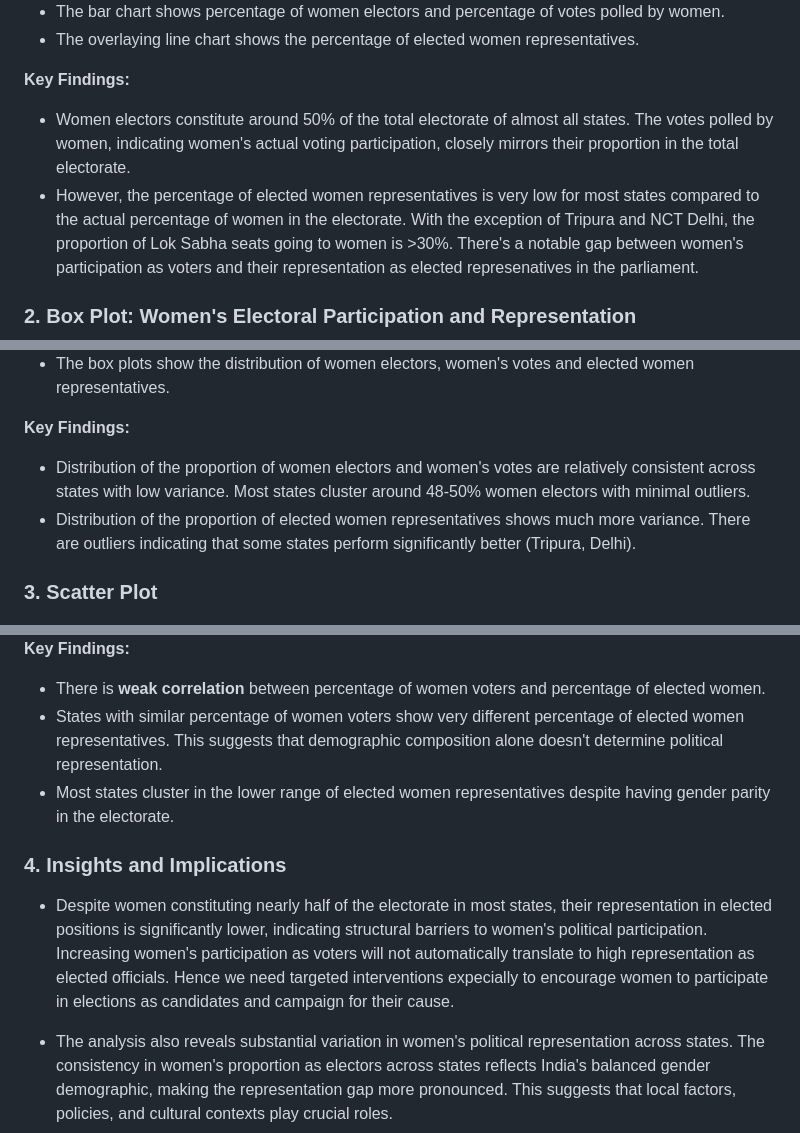
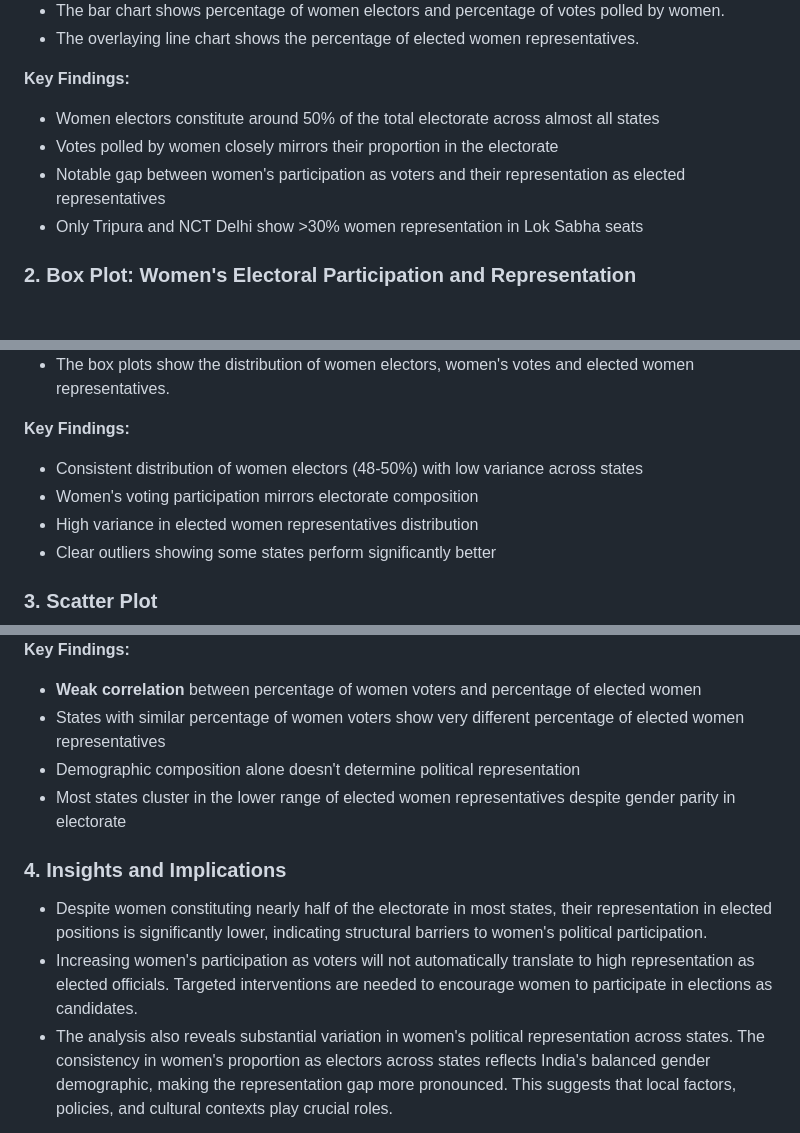
Before and after one commit to dayitachaudhuri/DS200-women-in-lok-sabha-elections-2024, a Markdown page: README.md, 3 parts joined by grey strips. Drawn GitHub-style; blank space fills up the shorter version.

```diff
--- a/README.md
+++ b/README.md
@@ -24,8 +24,10 @@ This analysis uses two datasets from the Government of India's Open Data Portal
 
 **Key Findings:**
 
-- Women electors constitute around 50% of the total electorate of almost all states. The votes polled by women, indicating women's actual voting participation, closely mirrors their proportion in the total electorate.
-- However, the percentage of elected women representatives is very low for most states compared to the actual percentage of women in the electorate. With the exception of Tripura and NCT Delhi, the proportion of Lok Sabha seats going to women is >30%. There's a notable gap between women's participation as voters and their representation as elected represenatives in the parliament.
+- Women electors constitute around 50% of the total electorate across almost all states
+- Votes polled by women closely mirrors their proportion in the electorate
+- Notable gap between women's participation as voters and their representation as elected representatives
+- Only Tripura and NCT Delhi show >30% women representation in Lok Sabha seats
 
 ### 2. Box Plot: Women's Electoral Participation and Representation
 
@@ -35,8 +37,10 @@ This analysis uses two datasets from the Government of India's Open Data Portal
 
 **Key Findings:**
 
-- Distribution of the proportion of women electors and women's votes are relatively consistent across states with low variance. Most states cluster around 48-50% women electors with minimal outliers.
-- Distribution of the proportion of elected women representatives shows much more variance. There are outliers indicating that some states perform significantly better (Tripura, Delhi).
+- Consistent distribution of women electors (48-50%) with low variance across states
+- Women's voting participation mirrors electorate composition
+- High variance in elected women representatives distribution
+- Clear outliers showing some states perform significantly better
 
 ### 3. Scatter Plot
 
@@ -44,14 +48,15 @@ This analysis uses two datasets from the Government of India's Open Data Portal
 
 **Key Findings:**
 
-- There is **weak correlation** between percentage of women voters and percentage of elected women.
-- States with similar percentage of women voters show very different percentage of elected women representatives. This suggests that demographic composition alone doesn't determine political representation.
-- Most states cluster in the lower range of elected women representatives despite having gender parity in the electorate.
+- **Weak correlation** between percentage of women voters and percentage of elected women
+- States with similar percentage of women voters show very different percentage of elected women representatives
+- Demographic composition alone doesn't determine political representation
+- Most states cluster in the lower range of elected women representatives despite gender parity in electorate
 
 ### 4. Insights and Implications
 
-- Despite women constituting nearly half of the electorate in most states, their representation in elected positions is significantly lower, indicating structural barriers to women's political participation. Increasing women's participation as voters will not automatically translate to high representation as elected officials. Hence we need targeted interventions expecially to encourage women to participate in elections as candidates and campaign for their cause.
-
+- Despite women constituting nearly half of the electorate in most states, their representation in elected positions is significantly lower, indicating structural barriers to women's political participation.
+- Increasing women's participation as voters will not automatically translate to high representation as elected officials. Targeted interventions are needed to encourage women to participate in elections as candidates.
 - The analysis also reveals substantial variation in women's political representation across states. The consistency in women's proportion as electors across states reflects India's balanced gender demographic, making the representation gap more pronounced. This suggests that local factors, policies, and cultural contexts play crucial roles.
 
 ## Implementation
```
Also changed, not shown: other parts of README.md (+1 -0 lines).
